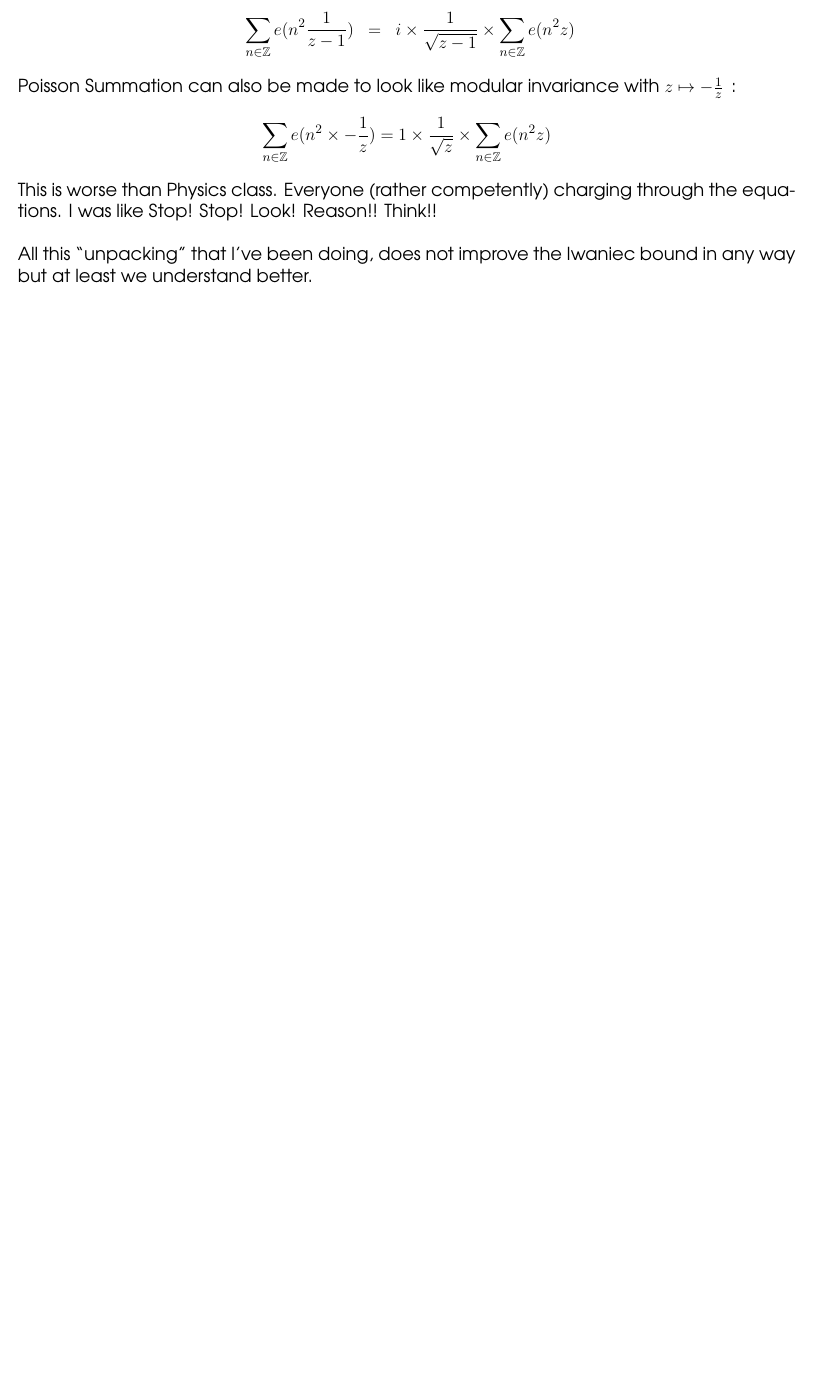
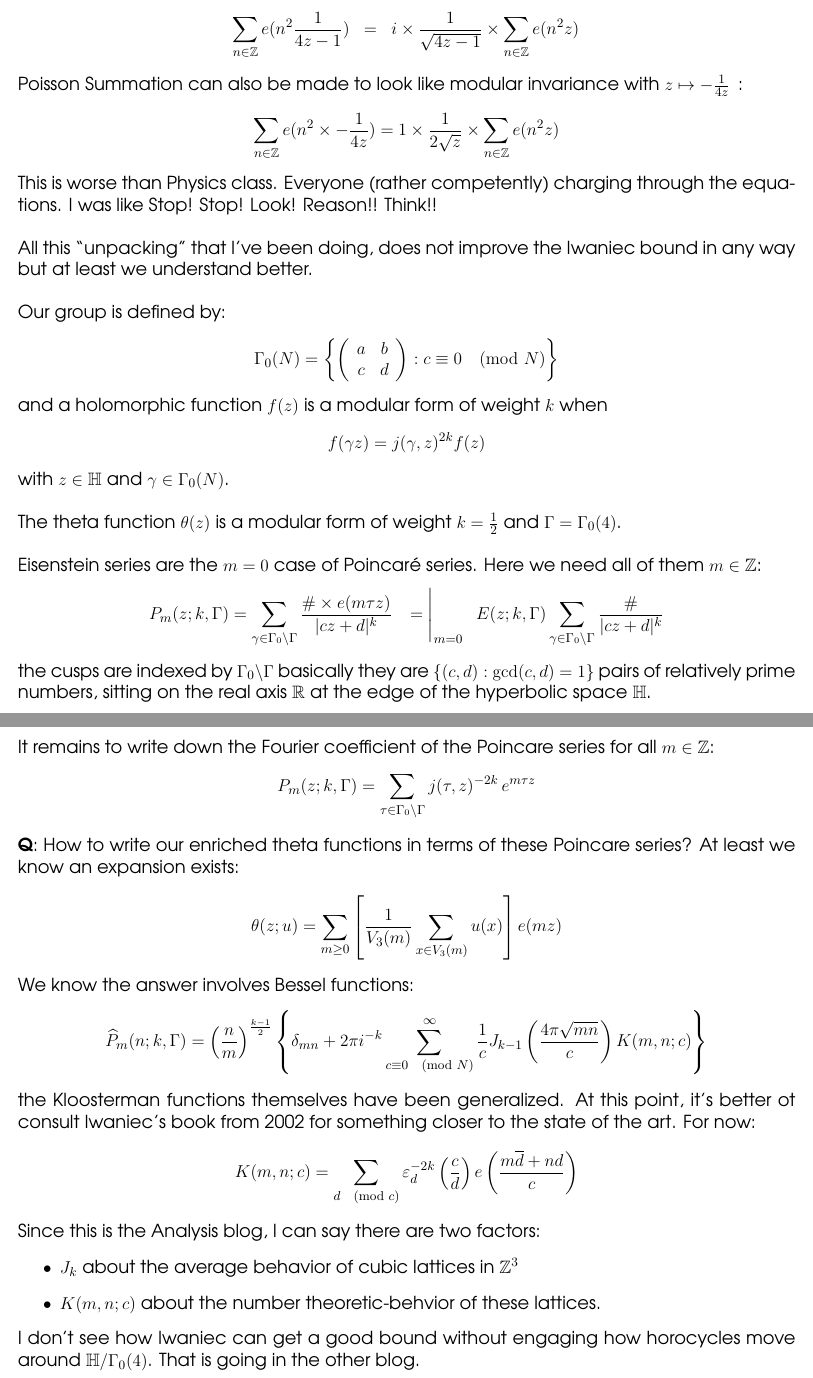
Before and after one commit to mango314/math-blog, a LaTeX document (2017/071017-pnt-resurgence.tex): part of page 20 of 20 before the commit and two parts of pages 20 and 21 of 21 after it, the two joined at a grey line, cut so that both start at the same text, the shorter picture padded with empty space. Compiled offline with pdfLaTeX.

Commit message:
Poincaré series

```diff
--- a/2017/071017-pnt-resurgence.tex
+++ b/2017/071017-pnt-resurgence.tex
@@ -445,11 +445,38 @@ $$ j(\tau, z) = \theta(\tau z) / \theta(z) \hspace{0.125in}\text{instead of}\hsp
 which could also be common notation for something (e.g. Siegel modular form, or a vector-valued theta function).  And the formula for $j(\tau, z)$ comes from hard work.  It's really built from (three) formulas:
 \begin{eqnarray*}
 \sum_{n \in \mathbb{Z}} e(n^2 (z+1) ) &=& \sum_{n \in \mathbb{Z}} e(n^2 z ) \\ \\
-\sum_{n \in \mathbb{Z}} e(n^2 \frac{1}{z+1} ) &=& 1 \times \frac{1}{\sqrt{z+1}} \times \sum_{n \in \mathbb{Z}} e(n^2 z ) \\ \\
-\sum_{n \in \mathbb{Z}} e(n^2 \frac{1}{z-1} ) &=& i \times \frac{1}{\sqrt{z-1}} \times \sum_{n \in \mathbb{Z}} e(n^2 z )
+\sum_{n \in \mathbb{Z}} e(n^2 \frac{1}{4z+1} ) &=& 1 \times \frac{1}{\sqrt{4z+1}} \times \sum_{n \in \mathbb{Z}} e(n^2 z ) \\ \\
+\sum_{n \in \mathbb{Z}} e(n^2 \frac{1}{4z-1} ) &=& i \times \frac{1}{\sqrt{4z-1}} \times \sum_{n \in \mathbb{Z}} e(n^2 z )
 \end{eqnarray*}
-Poisson Summation can also be made to look like modular invariance with $z \mapsto - \frac{1}{z} $ \,:
-$$ \sum_{n \in \mathbb{Z}} e(n^2 \times - \frac{1}{z} ) = 1 \times \frac{1}{\sqrt{z}} \times \sum_{n \in \mathbb{Z}} e(n^2 z ) $$
+Poisson Summation can also be made to look like modular invariance with $z \mapsto - \frac{1}{4z} $ \,:
+$$ \sum_{n \in \mathbb{Z}} e(n^2 \times - \frac{1}{4z} ) = 1 \times \frac{1}{2\sqrt{z}} \times \sum_{n \in \mathbb{Z}} e(n^2 z ) $$
 This is worse than Physics class.  Everyone (rather competently) charging through the equations.  I was like Stop! Stop! Look! Reason!! Think!! \\ \\
-All this ``unpacking" that I've been doing, does not improve the Iwaniec bound in any way but at least we understand better.
+All this ``unpacking" that I've been doing, does not improve the Iwaniec bound in any way but at least we understand better. \\ \\
+Our group is defined by:
+$$ \Gamma_0(N) = \left\{  \left( \begin{array}{cc} a & b \\ c & d \end{array}\right)
+: c \equiv 0 \pmod N\right\} $$
+and a holomorphic function $f(z)$ is a modular form of weight $k$ when
+$$ f( \gamma z) = j(\gamma, z)^{2k}f(z)$$
+with $z \in \mathbb{H} $ and $\gamma \in \Gamma_0(N)$. \\ \\
+The theta function $\theta(z)$ is a  modular form of weight $k = \frac{1}{2}$ and $\Gamma = \Gamma_0(4)$. \\ \\
+Eisenstein series are the $m = 0$ case of Poincar\'{e} series.  Here we need all of them $m \in \mathbb{Z}$:
+$$ P_m(z; k , \Gamma) =   \sum_{\gamma \in \Gamma_0 \backslash \Gamma } \frac{\# \times e(m \tau z)}{|cz+d|^k} \hspace{0.125in} = \Bigg|_{m=0} \hspace{0.125in} E(z; k ,\Gamma)  \sum_{\gamma \in \Gamma_0 \backslash \Gamma }  \frac{\#}{|cz+d|^k} $$
+the cusps are indexed by $\Gamma_0 \backslash \Gamma$ basically they are $\{ (c,d) : \mathrm{gcd}(c,d) = 1 \}$ pairs of relatively prime numbers, sitting on the real axis $\mathbb{R}$ at the edge of the hyperbolic space $\mathbb{H}$.
+
+\newpage \noindent It remains to write down the Fourier coefficient of the Poincare series for all $m \in \mathbb{Z}$:
+$$ P_m( z; k , \Gamma) = \sum_{\tau \in \Gamma_0 \backslash \Gamma } j(\tau, z)^{-2k} \, e^{m\tau z} $$
+\textbf{Q}: How to write our enriched theta functions in terms of these Poincare series?  At least we know an expansion exists:
+$$ \theta(z; u) = \sum_{m \geq 0} \left[ \frac{1}{V_3(m)} \sum_{x \in V_3(m)} u(x)  \right]  e(mz) $$
+We know the answer involves Bessel functions:
+$$ \widehat{P}_m (n; k , \Gamma) = \left( \frac{n}{m} \right)^{\frac{k-1}{2}}
+\left\{  \delta_{mn} + 2\pi i^{-k} \sum_{c \equiv 0 \pmod N}^\infty \frac{1}{c}
+J_{k-1} \left( \frac{4\pi \sqrt{mn}}{c}\right) K(m,n; c) \right\} $$
+the Kloosterman functions themselves have been generalized.  At this point, it's better ot consult Iwaniec's book from 2002 for something closer to the state of the art.  For now:
+$$ K(m,n;c) = \sum_{d \pmod c} \varepsilon_d^{-2k} \left( \frac{c}{d} \right) e \left(  \frac{m \overline{d} +  n d}{c} \right) $$
+Since this is the Analysis blog, I can say there are two factors:
+\begin{itemize}
+\item $J_k$ about the average behavior of cubic lattices in $\mathbb{Z}^3$
+\item $K(m,n;c)$ about the number theoretic-behvior of these lattices.
+\end{itemize}
+I don't see how Iwaniec can get a good bound without engaging how horocycles move around $\mathbb{H}/\Gamma_0(4)$.  That is going in the other blog.
 \end{document}
```
Also changed, not shown: 2017/071017-pnt-resurgence.pdf.
